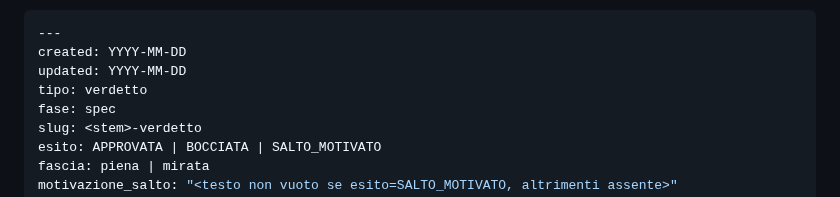
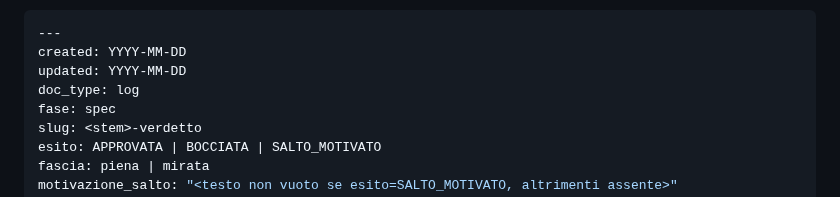
Before and after one commit to glodyfimpa/claude-skills, a Markdown page: design-review-harness/SKILL.md, the part around the change. GitHub-like rendering.

```diff
--- a/design-review-harness/SKILL.md
+++ b/design-review-harness/SKILL.md
@@ -146,7 +146,7 @@ a design-time: il primo sintomo è la skill che si richiama da sola.
 ---
 created: YYYY-MM-DD
 updated: YYYY-MM-DD
-tipo: verdetto
+doc_type: log
 fase: spec
 slug: <stem>-verdetto
 esito: APPROVATA | BOCCIATA | SALTO_MOTIVATO
```
Also changed, not shown: quick-capture/SKILL.md (+5 -5 lines), weekly-planner/SKILL.md (+1 -1 lines).
